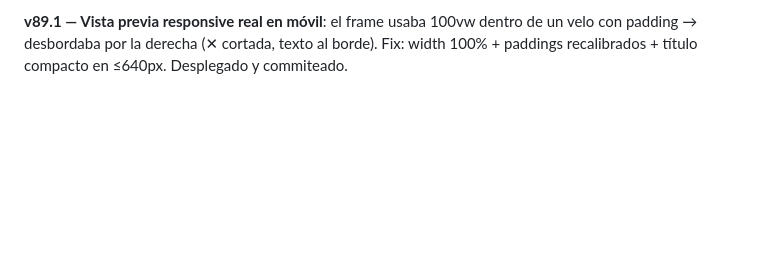
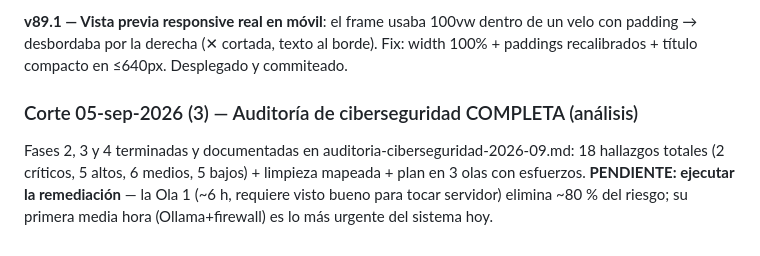
Before and after one commit to lumiaaisolutions/InMath, a Markdown page: docs/fases-y-pendientes.md, the part around the change. Rendered like a GitHub page; blank space fills up the shorter version.

```diff
--- a/docs/fases-y-pendientes.md
+++ b/docs/fases-y-pendientes.md
@@ -1224,3 +1224,12 @@ completo en cualquier tamaño de pantalla.
 dentro de un velo con padding → desbordaba por la derecha (✕ cortada,
 texto al borde). Fix: width 100% + paddings recalibrados + título
 compacto en ≤640px. Desplegado y commiteado.
+
+### Corte 05-sep-2026 (3) — Auditoría de ciberseguridad COMPLETA (análisis)
+
+Fases 2, 3 y 4 terminadas y documentadas en
+auditoria-ciberseguridad-2026-09.md: 18 hallazgos totales (2 críticos, 5
+altos, 6 medios, 5 bajos) + limpieza mapeada + plan en 3 olas con
+esfuerzos. **PENDIENTE: ejecutar la remediación** — la Ola 1 (~6 h,
+requiere visto bueno para tocar servidor) elimina ~80 % del riesgo; su
+primera media hora (Ollama+firewall) es lo más urgente del sistema hoy.
```
Also changed, not shown: docs/auditoria-ciberseguridad-2026-09.md (+66 -3 lines).
